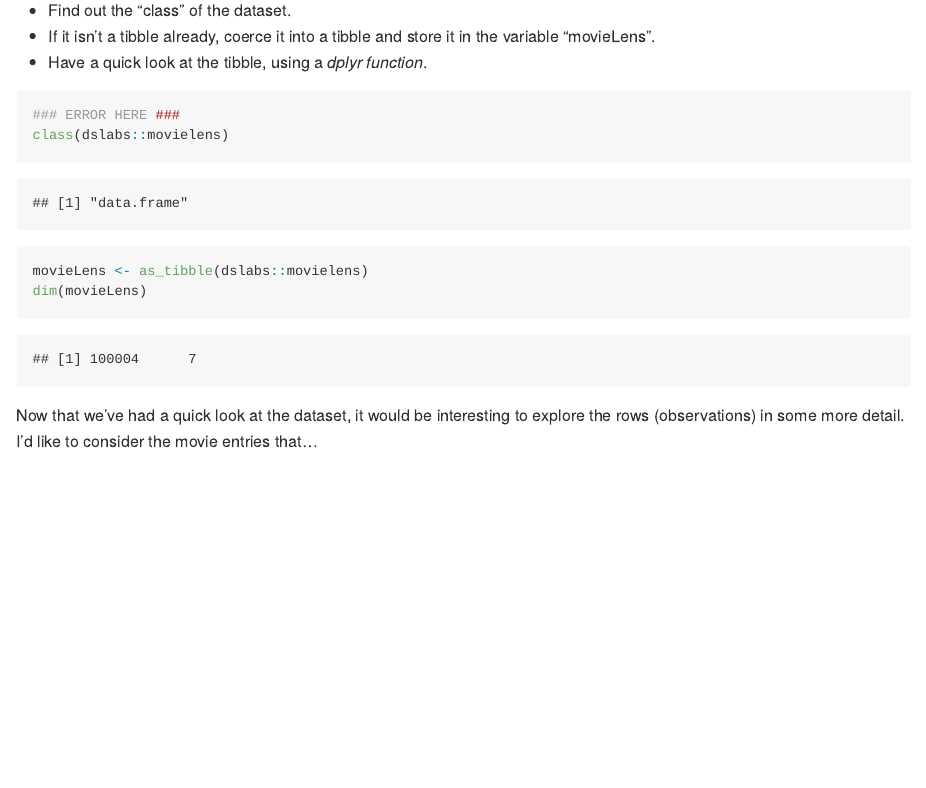
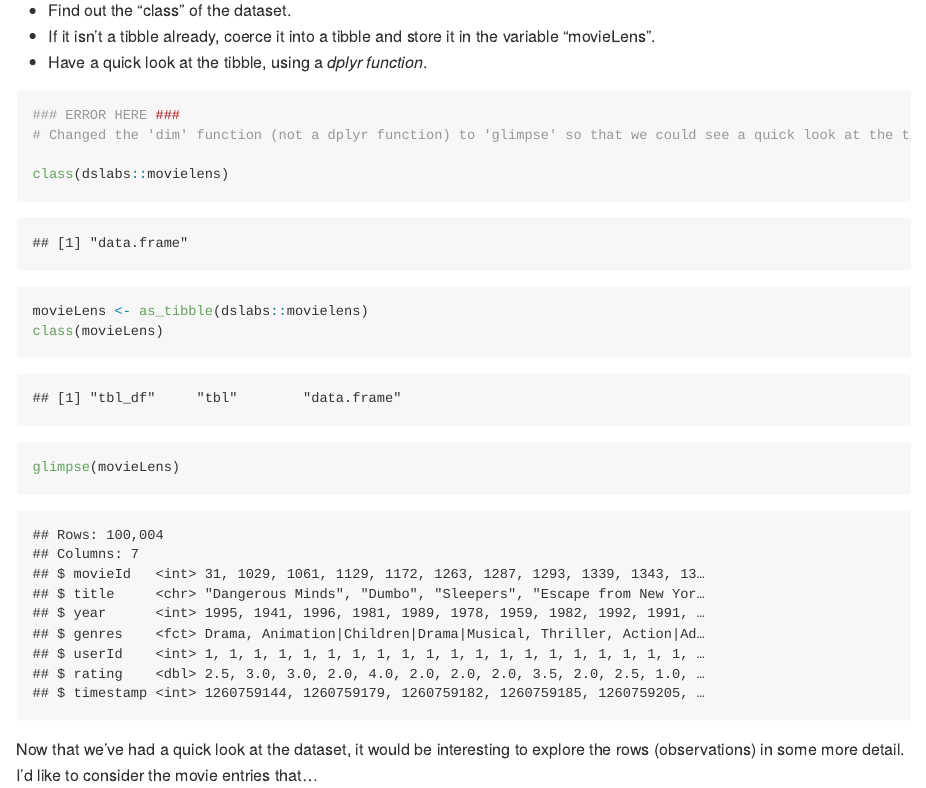
Before and after one commit to stat545ubc-2025/collaborative-project-group-1, an R Markdown document (troubleshooting-2.Rmd): the page in a window 1100 px wide, from 1170 px down. Rendered offline with R 4.5, knitr and Pandoc, with nearby package versions; some code elsewhere in the file could not run offline; the gapminder table comes from the copy in Python's plotly package.

Commit message:
In Exercise 1 Troubleshooting 2, Changed the 'dim' function (not a dplyr function) to 'glimpse' so that we could see a quick look at the tibble.

````diff
--- a/troubleshooting-2.Rmd
+++ b/troubleshooting-2.Rmd
@@ -46,9 +46,13 @@ Let's have a look at the dataset! My goal is to:
 
 ```{r}
 ### ERROR HERE ###
+# Changed the 'dim' function (not a dplyr function) to 'glimpse' so that we could see a quick look at the tibble
+
 class(dslabs::movielens)
 movieLens <- as_tibble(dslabs::movielens)
-dim(movieLens)
+class(movieLens)
+
+glimpse(movieLens)
 ```
 
 Now that we've had a quick look at the dataset, it would be interesting to explore the rows (observations) in some more detail. I'd like to consider the movie entries that...
````
